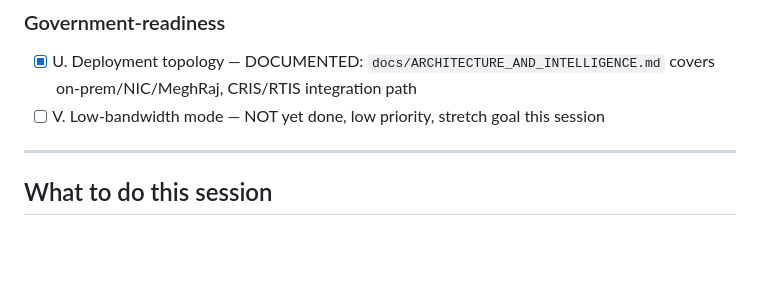
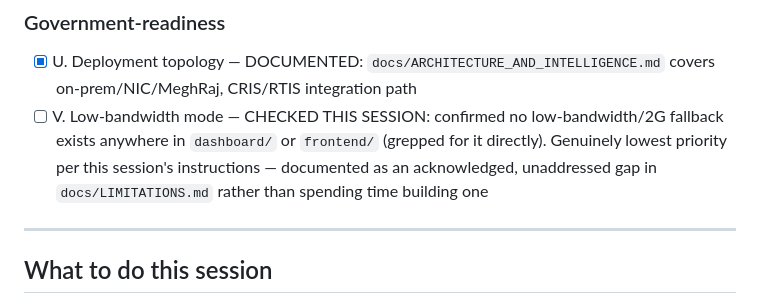
Before and after one commit to gogoiboss/demo1, a Markdown page: ROUND2_READINESS.md, the part around the change. Rendered like a GitHub page; blank space fills up the shorter version.

```diff
--- a/ROUND2_READINESS.md
+++ b/ROUND2_READINESS.md
@@ -54,7 +54,7 @@
 
 ### Government-readiness
 - [x] U. Deployment topology — DOCUMENTED: `docs/ARCHITECTURE_AND_INTELLIGENCE.md` covers on-prem/NIC/MeghRaj, CRIS/RTIS integration path
-- [ ] V. Low-bandwidth mode — NOT yet done, low priority, stretch goal this session
+- [ ] V. Low-bandwidth mode — CHECKED THIS SESSION: confirmed no low-bandwidth/2G fallback exists anywhere in `dashboard/` or `frontend/` (grepped for it directly). Genuinely lowest priority per this session's instructions — documented as an acknowledged, unaddressed gap in `docs/LIMITATIONS.md` rather than spending time building one
 
 ---
 
```
Also changed, not shown: docs/LIMITATIONS.md (+3 -0 lines).
